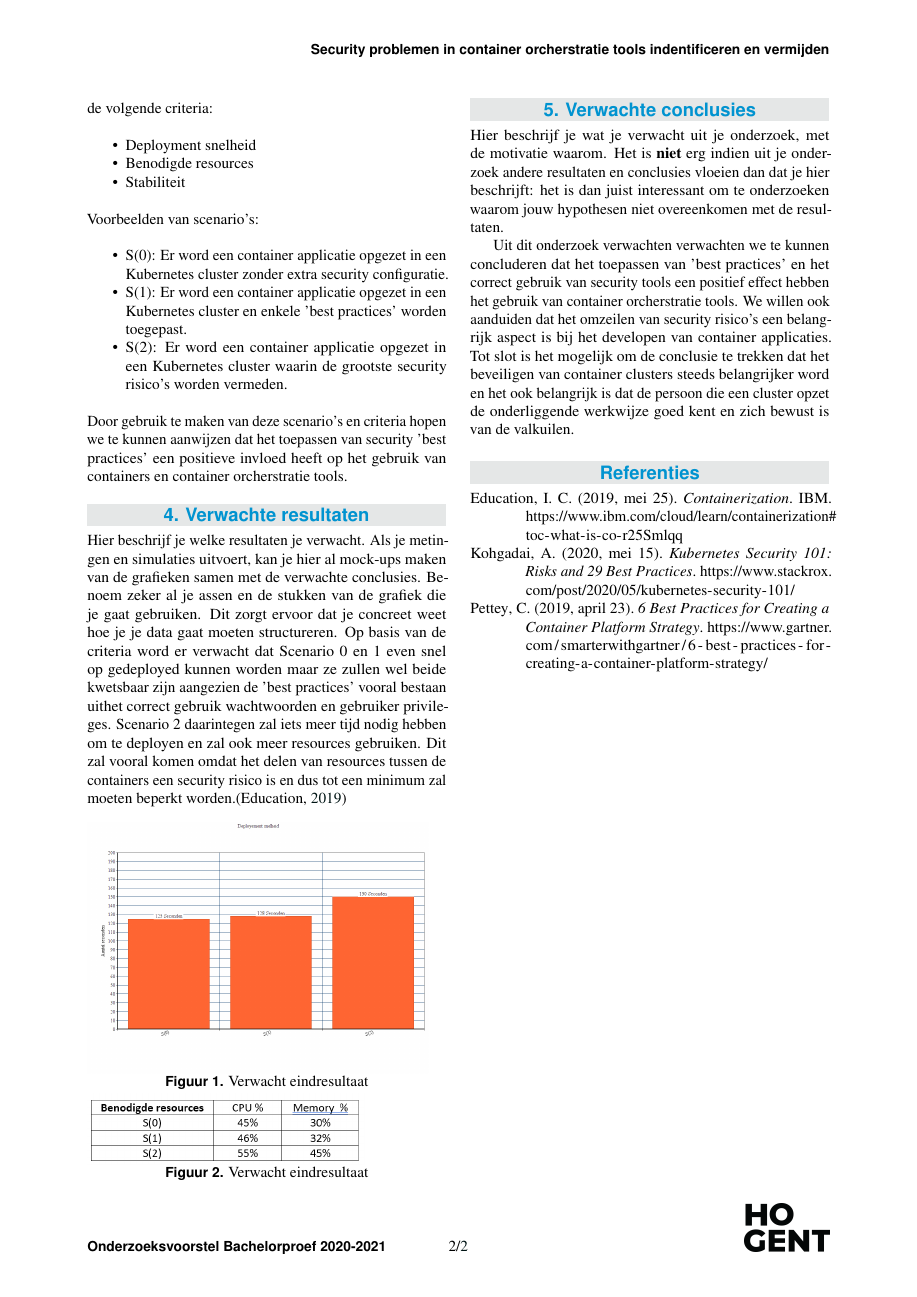
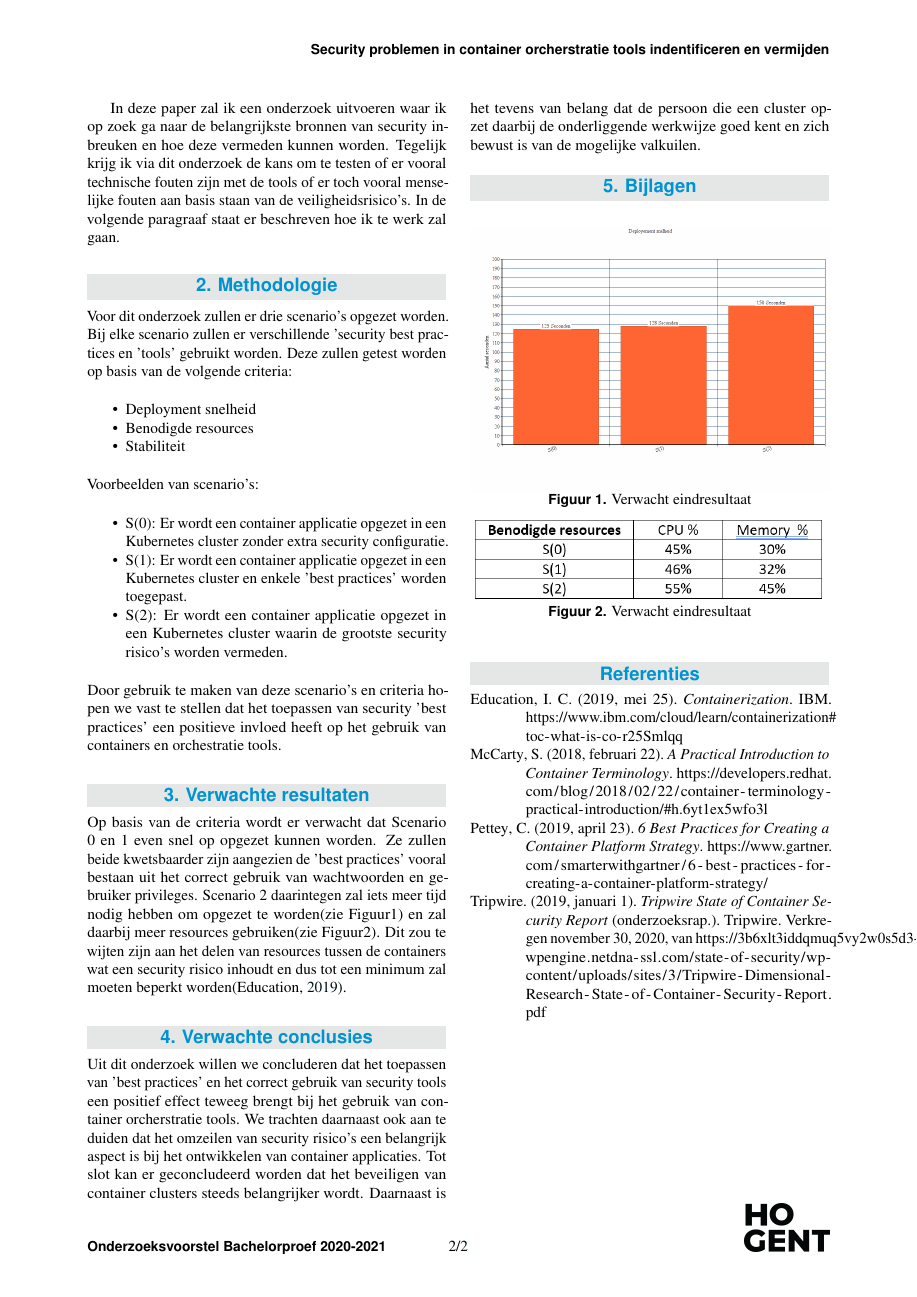
Before and after one commit to HeymansNickk/bachelorproef_HeymansNick, a LaTeX document (voorstel/Heymans_Nick_voorstel.tex, which reads voorstel/voorstel-inhoud.tex, voorstel/voorstel.bib): page 2 of 2. Compiled offline with pdfLaTeX.

Commit message:
Finished voorstel

```diff
--- a/voorstel/voorstel-inhoud.tex
+++ b/voorstel/voorstel-inhoud.tex
@@ -18 +26,4 @@ Gartner (\textcite{Gartner2019})  voorspeld dat tegen 2022 maar liefst 75\% van
 
+In deze paper zal ik een onderzoek uitvoeren waar ik op zoek ga naar de belangrijkste bronnen van security inbreuken en hoe deze vermeden kunnen worden.
+Tegelijk krijg ik via dit onderzoek de kans om te testen of er vooral technische fouten zijn met de tools of er toch vooral menselijke fouten aan basis staan van de veiligheidsrisico's.
+In de volgende paragraaf staat er beschreven hoe ik te werk zal gaan.
@@ -38,3 +32,4 @@ Je mag gerust gebruik maken van subsecties in dit onderdeel.
 \section{Methodologie}
 \label{sec:methodologie}
 
+Voor dit onderzoek zullen er drie scenario's opgezet worden. Bij elke scenario zullen er verschillende 'security best practices en 'tools' gebruikt worden.
@@ -50,32 +41,35 @@ Deze zullen getest worden op basis van de volgende criteria: \newline
 \end{itemize}
 Voorbeelden van scenario's: \newline
 \begin{itemize}
-	\item S(0): Er word een container applicatie opgezet in een Kubernetes cluster zonder extra security configuratie.
-	\item S(1): Er word een container applicatie opgezet in een Kubernetes cluster en enkele 'best practices' worden toegepast.
-	\item S(2): Er word een container applicatie opgezet in een Kubernetes cluster waarin de grootste security risico's worden vermeden. \newline
+	\item S(0): Er wordt een container applicatie opgezet in een Kubernetes cluster zonder extra security configuratie.
+	\item S(1): Er wordt een container applicatie opgezet in een Kubernetes cluster en enkele 'best practices' worden toegepast.
+	\item S(2): Er wordt een container applicatie opgezet in een Kubernetes cluster waarin de grootste security risico's worden vermeden. \newline
 \end{itemize}
-Door gebruik te maken van deze scenario's en criteria hopen we te kunnen aanwijzen dat het toepassen van security 'best practices' een positieve invloed heeft op het gebruik van containers en container orcherstratie tools.
+Door gebruik te maken van deze scenario's en criteria hopen we vast te stellen dat het toepassen van security 'best practices' een positieve invloed heeft op het gebruik van containers en orchestratie tools.
+
 %---------- Verwachte resultaten ----------------------------------------------
 \section{Verwachte resultaten}
 \label{sec:verwachte_resultaten}
 
-Hier beschrijf je welke resultaten je verwacht. Als je metingen en simulaties uitvoert, kan je hier al mock-ups maken van de grafieken samen met de verwachte conclusies. Benoem zeker al je assen en de stukken van de grafiek die je gaat gebruiken. Dit zorgt ervoor dat je concreet weet hoe je je data gaat moeten structureren.
-Op basis van de criteria word er verwacht dat Scenario 0 en 1 even snel op gedeployed kunnen worden maar ze zullen wel beide kwetsbaar zijn aangezien de 'best practices' vooral bestaan uithet correct gebruik wachtwoorden en gebruiker privileges.
-Scenario 2 daarintegen zal iets meer tijd nodig hebben om te deployen en zal ook meer resources gebruiken. Dit zal vooral komen omdat het delen van resources tussen de containers een security risico is en dus tot een minimum zal moeten beperkt worden.\autocite{Education2019}
-\begin{figure}[ht]
-	\includegraphics[scale=0.27]{img/Mock1.png}
-	\caption{Verwacht eindresultaat}
-	\label{fig:example}
-	\includegraphics[scale=0.50]{img/Mock2.png}
-	\caption{Verwacht eindresultaat}
-  \label{fig:example}
-\end{figure}
+Op basis van de criteria wordt er verwacht dat Scenario 0 en 1 even snel op opgezet kunnen worden. Ze zullen beide kwetsbaarder zijn aangezien de 'best practices' vooral bestaan uit het correct gebruik van wachtwoorden en gebruiker privileges.
+Scenario 2 daarintegen zal iets meer tijd nodig hebben om opgezet te worden(zie Figuur1) en zal daarbij meer resources gebruiken(zie Figuur2). Dit zou te wijten zijn aan het delen van resources tussen de containers wat een security risico inhoudt en dus tot een minimum zal moeten beperkt worden\autocite{Education2019}.
+
 %---------- Verwachte conclusies ----------------------------------------------
 \section{Verwachte conclusies}
 \label{sec:verwachte_conclusies}
 
-Hier beschrijf je wat je verwacht uit je onderzoek, met de motivatie waarom. Het is \textbf{niet} erg indien uit je onderzoek andere resultaten en conclusies vloeien dan dat je hier beschrijft: het is dan juist interessant om te onderzoeken waarom jouw hypothesen niet overeenkomen met de resultaten.
+Uit dit onderzoek willen we concluderen dat het toepassen van 'best practices' en het correct gebruik van security tools een positief effect teweeg brengt bij het gebruik van container orcherstratie tools.
+We trachten daarnaast ook aan te duiden dat het omzeilen van security risico's een belangrijk aspect is bij het ontwikkelen van container applicaties.
+Tot slot kan er geconcludeerd worden dat het beveiligen van container clusters steeds belangrijker wordt. Daarnaast is het tevens van belang dat de persoon die een cluster opzet daarbij de onderliggende werkwijze goed kent en zich bewust is van de mogelijke valkuilen.
 
-Uit dit onderzoek verwachten verwachten we te kunnen concluderen dat het toepassen van 'best practices' en het correct gebruik van security tools een positief effect hebben het gebruik van container orcherstratie tools.
-We willen ook aanduiden dat het omzeilen van security risico's een belangrijk aspect is bij het developen van container applicaties.
-Tot slot is het mogelijk om de conclusie te trekken dat het beveiligen van container clusters steeds belangrijker word en het ook belangrijk is dat de persoon die een cluster opzet de onderliggende werkwijze goed kent en zich bewust is van de valkuilen.
+%---------- Bijlagen ----------------------------------------------
+\section{Bijlagen}
+\label{sec:Bijlagen}
+\begin{figure}[ht]
+	\includegraphics[width=\linewidth]{img/Mock1.png}
+	\caption{Verwacht eindresultaat}
+	\label{fig:example}
+	\includegraphics[width=\linewidth]{img/Mock2.png}
+	\caption{Verwacht eindresultaat}
+  \label{fig:example}
+\end{figure}
--- a/voorstel/voorstel.bib
+++ b/voorstel/voorstel.bib
@@ -27,0 +31,9 @@
+  title  = {A Practical Introduction to Container Terminology},
+  url    = {https://developers.redhat.com/blog/2018/02/22/container-terminology-practical-introduction/#h.6yt1ex5wfo3l},
+}
+
+@Report{Tripwire2019,
+  author      = {Tripwire},
+  date        = {2019-01-01},
+  institution = {Tripwire},
+  title       = {Tripwire State of Container Security Report},
```
Also changed, not shown: voorstel/Heymans_Nick_voorstel.tex (renamed from voorstel/naam_voornaam_voorstel.tex, +7 -6 lines), voorstel/Heymans_Nick_voorstel.bbl, voorstel/Heymans_Nick_voorstel.pdf (added), voorstel/naam_voornaam_voorstel.pdf (deleted), voorstel/voorstel-inhoud.tex (49 more changed lines), voorstel/voorstel.bib (15 more changed lines), 21 other files.
